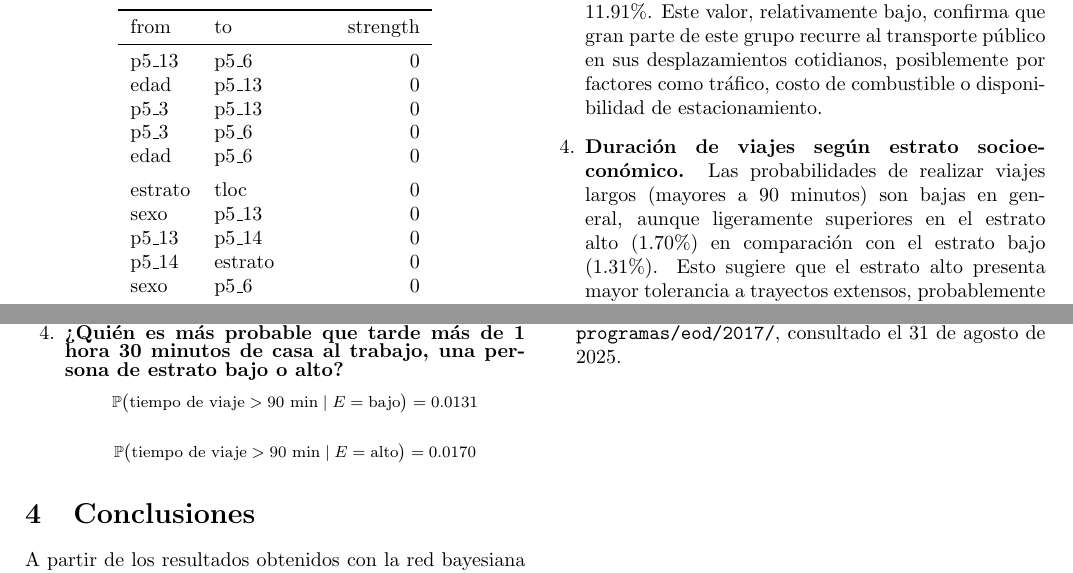
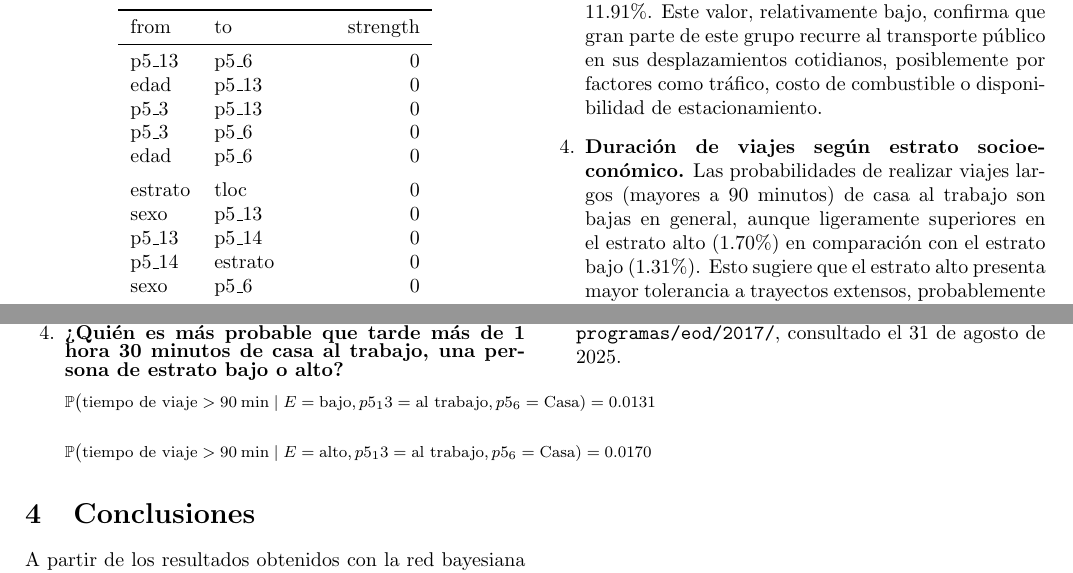
Before and after one commit to JuanPabloDP/Queries-transporte, a LaTeX paper (Articulo.tex): two parts of page 3 of 3, joined at a grey line, cut so that both start at the same text. Compiled offline with pdfLaTeX.

Commit message:
Arreglar .tex

```diff
--- a/Articulo.tex
+++ b/Articulo.tex
@@ -122,10 +122,10 @@ Se realizaron consultas específicas sobre movilidad utilizando la red bayesiana
 
     \item \textbf{¿Quién es más probable que tarde más de 1 hora 30 minutos de casa al trabajo, una persona de estrato bajo o alto?}
     {\footnotesize \[
-    \mathbb{P}\big(\text{tiempo de viaje} > 90 \ \text{min} \mid E = \text{bajo}\big) = 0.0131
+    \mathbb{P}\big(\text{tiempo de viaje} > 90 \ \text{min} \mid E = \text{bajo}\big, p5_13 = \text{al trabajo}, p5_6 = \text{Casa}) = 0.0131
     \]}
     {\footnotesize \[
-    \mathbb{P}\big(\text{tiempo de viaje} > 90 \ \text{min} \mid E = \text{alto}\big) = 0.0170
+    \mathbb{P}\big(\text{tiempo de viaje} > 90 \ \text{min} \mid E = \text{alto}\big, p5_13 = \text{al trabajo}, p5_6 = \text{Casa}) = 0.0170
     \]}
 \end{enumerate}
 
@@ -142,7 +142,7 @@ A partir de los resultados obtenidos con la red bayesiana óptima, se pueden des
     La probabilidad de que un hombre adulto utilice automóvil para motivos de trabajo es de 11.91\%. Este valor, relativamente bajo, confirma que gran parte de este grupo recurre al transporte público en sus desplazamientos cotidianos, posiblemente por factores como tráfico, costo de combustible o disponibilidad de estacionamiento.
 
     \item \textbf{Duración de viajes según estrato socioeconómico.}
-    Las probabilidades de realizar viajes largos (mayores a 90 minutos) son bajas en general, aunque ligeramente superiores en el estrato alto (1.70\%) en comparación con el estrato bajo (1.31\%). Esto sugiere que el estrato alto presenta mayor tolerancia a trayectos extensos, probablemente por disponer de transporte privado que facilita recorrer distancias más largas hacia zonas de trabajo, estudio o recreación.
+    Las probabilidades de realizar viajes largos (mayores a 90 minutos) de casa al trabajo son bajas en general, aunque ligeramente superiores en el estrato alto (1.70\%) en comparación con el estrato bajo (1.31\%). Esto sugiere que el estrato alto presenta mayor tolerancia a trayectos extensos, probablemente por disponer de transporte privado que facilita recorrer distancias más largas hacia zonas de trabajo, estudio o recreación.
 \end{enumerate}
 En síntesis, estos hallazgos cuantitativos refuerzan la idea de que la movilidad en la ZMVM está condicionada tanto por factores demográficos como socioeconómicos, evidenciando desigualdades en el acceso, uso y experiencia del transporte urbano.
 
```
Also changed, not shown: Articulo.tex (4 more changed lines).
